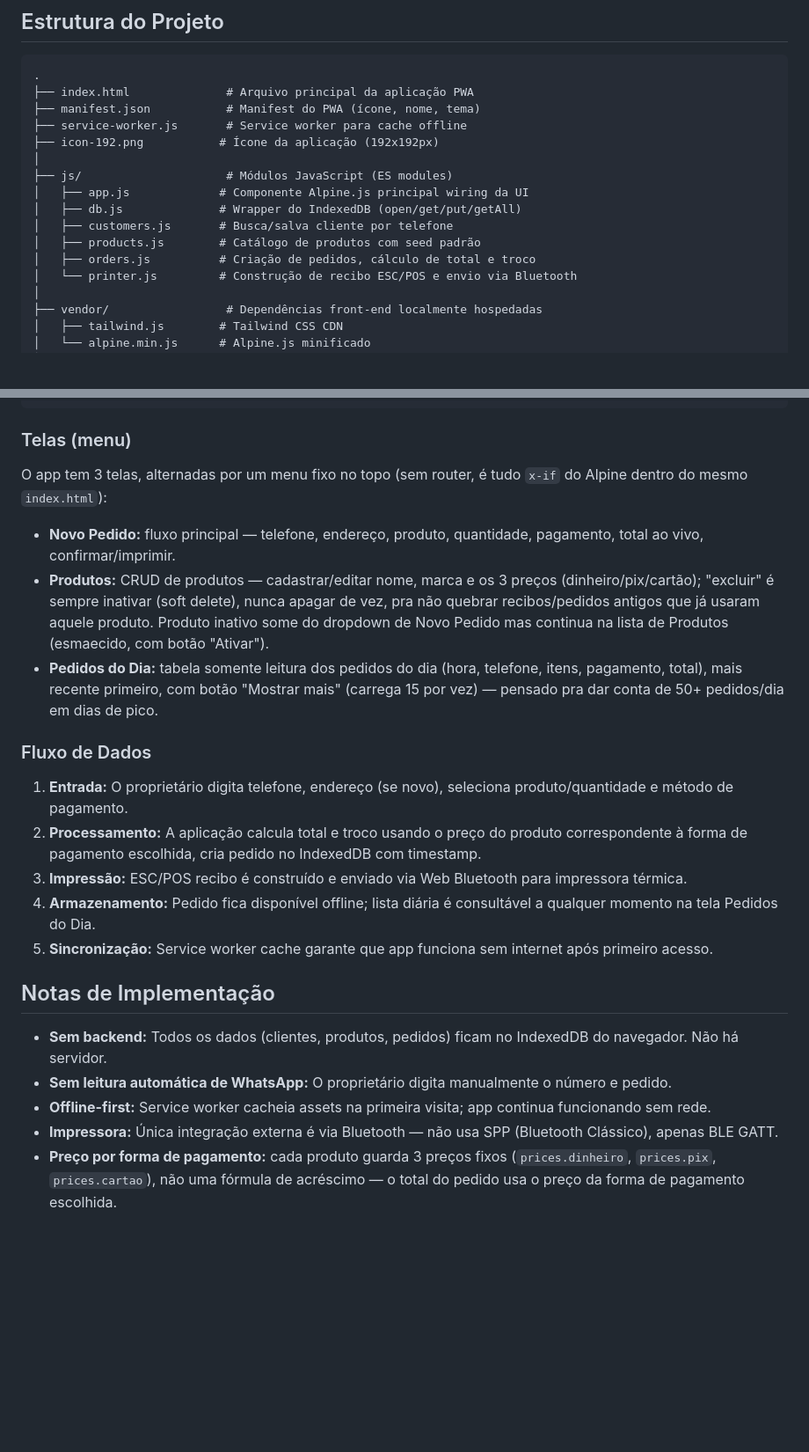
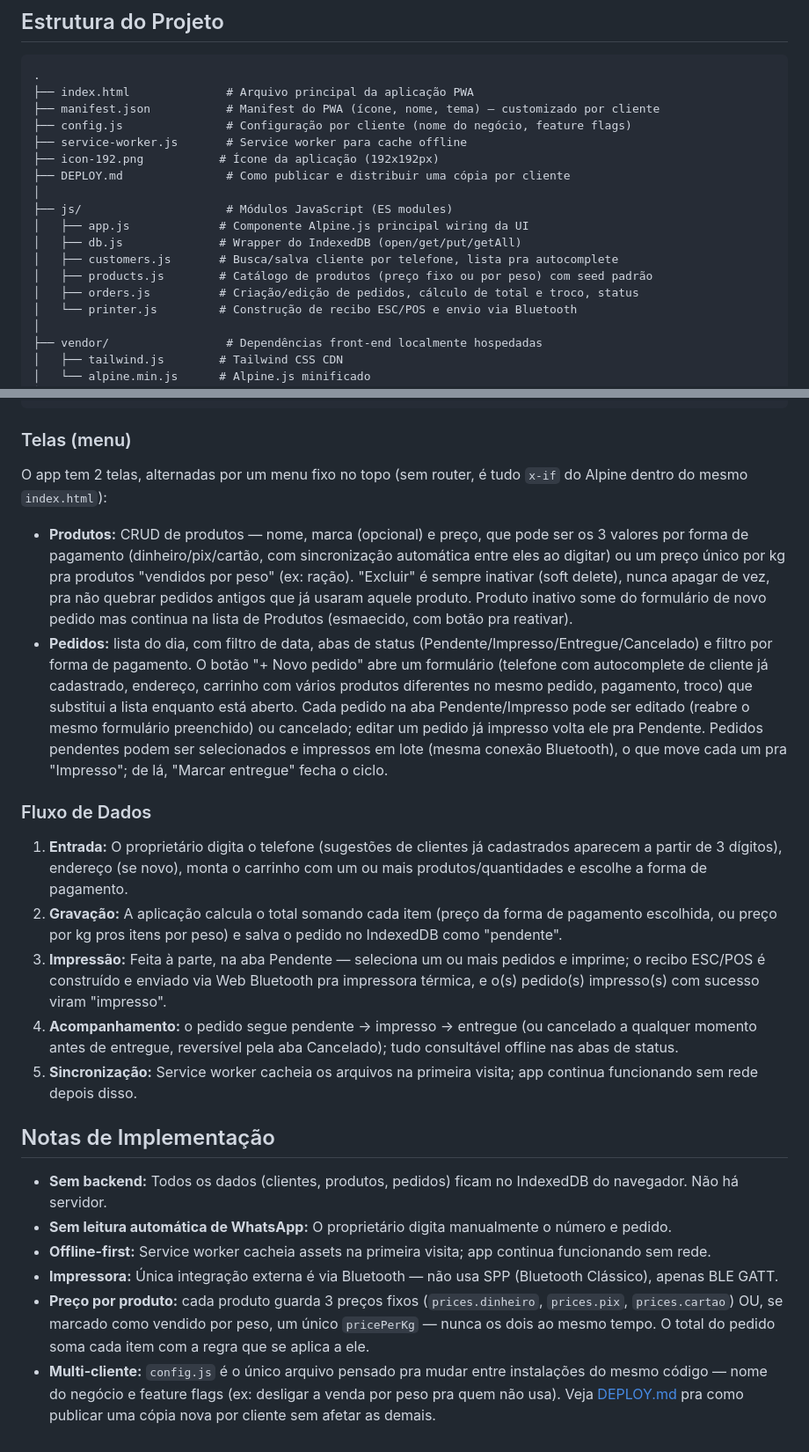
Before and after one commit to paulovieiradasilva/pedidos-pwa-base, a Markdown page: README.md, 2 parts joined by grey strips. Shown at 88% size. Drawn GitHub-style; blank space fills up the shorter version.

Commit message:
Update README to match current app behavior
The README still described the early single-item, 3-fixed-price,
3-screen version. Updated it to reflect: 2 screens (Produtos/Pedidos)
with Novo Pedido merged into Pedidos, multi-item cart, weight-based
pricing, phone autocomplete, order status lifecycle (pendente/impresso/
entregue/cancelado) with edit and cancel, batch printing, and the
config.js/DEPLOY.md per-client distribution model.

````diff
--- a/README.md
+++ b/README.md
@@ -74,16 +76,18 @@ Além disso, em `js/printer.js`:
 ```
 .
 ├── index.html              # Arquivo principal da aplicação PWA
-├── manifest.json           # Manifest do PWA (ícone, nome, tema)
+├── manifest.json           # Manifest do PWA (ícone, nome, tema) — customizado por cliente
+├── config.js               # Configuração por cliente (nome do negócio, feature flags)
 ├── service-worker.js       # Service worker para cache offline
 ├── icon-192.png           # Ícone da aplicação (192x192px)
+├── DEPLOY.md               # Como publicar e distribuir uma cópia por cliente
 │
 ├── js/                     # Módulos JavaScript (ES modules)
 │   ├── app.js             # Componente Alpine.js principal wiring da UI
 │   ├── db.js              # Wrapper do IndexedDB (open/get/put/getAll)
-│   ├── customers.js       # Busca/salva cliente por telefone
-│   ├── products.js        # Catálogo de produtos com seed padrão
-│   ├── orders.js          # Criação de pedidos, cálculo de total e troco
+│   ├── customers.js       # Busca/salva cliente por telefone, lista pra autocomplete
+│   ├── products.js        # Catálogo de produtos (preço fixo ou por peso) com seed padrão
+│   ├── orders.js          # Criação/edição de pedidos, cálculo de total e troco, status
 │   └── printer.js         # Construção de recibo ESC/POS e envio via Bluetooth
 │
 ├── vendor/                 # Dependências front-end localmente hospedadas
@@ -108,19 +112,18 @@ Além disso, em `js/printer.js`:
 
 ### Telas (menu)
 
-O app tem 3 telas, alternadas por um menu fixo no topo (sem router, é tudo `x-if` do Alpine dentro do mesmo `index.html`):
+O app tem 2 telas, alternadas por um menu fixo no topo (sem router, é tudo `x-if` do Alpine dentro do mesmo `index.html`):
 
-- **Novo Pedido:** fluxo principal — telefone, endereço, produto, quantidade, pagamento, total ao vivo, confirmar/imprimir.
-- **Produtos:** CRUD de produtos — cadastrar/editar nome, marca e os 3 preços (dinheiro/pix/cartão); "excluir" é sempre inativar (soft delete), nunca apagar de vez, pra não quebrar recibos/pedidos antigos que já usaram aquele produto. Produto inativo some do dropdown de Novo Pedido mas continua na lista de Produtos (esmaecido, com botão "Ativar").
-- **Pedidos do Dia:** tabela somente leitura dos pedidos do dia (hora, telefone, itens, pagamento, total), mais recente primeiro, com botão "Mostrar mais" (carrega 15 por vez) — pensado pra dar conta de 50+ pedidos/dia em dias de pico.
+- **Produtos:** CRUD de produtos — nome, marca (opcional) e preço, que pode ser os 3 valores por forma de pagamento (dinheiro/pix/cartão, com sincronização automática entre eles ao digitar) ou um preço único por kg pra produtos "vendidos por peso" (ex: ração). "Excluir" é sempre inativar (soft delete), nunca apagar de vez, pra não quebrar pedidos antigos que já usaram aquele produto. Produto inativo some do formulário de novo pedido mas continua na lista de Produtos (esmaecido, com botão pra reativar).
+- **Pedidos:** lista do dia, com filtro de data, abas de status (Pendente/Impresso/Entregue/Cancelado) e filtro por forma de pagamento. O botão "+ Novo pedido" abre um formulário (telefone com autocomplete de cliente já cadastrado, endereço, carrinho com vários produtos diferentes no mesmo pedido, pagamento, troco) que substitui a lista enquanto está aberto. Cada pedido na aba Pendente/Impresso pode ser editado (reabre o mesmo formulário preenchido) ou cancelado; editar um pedido já impresso volta ele pra Pendente. Pedidos pendentes podem ser selecionados e impressos em lote (mesma conexão Bluetooth), o que move cada um pra "Impresso"; de lá, "Marcar entregue" fecha o ciclo.
 
 ### Fluxo de Dados
 
-1. **Entrada:** O proprietário digita telefone, endereço (se novo), seleciona produto/quantidade e método de pagamento.
-2. **Processamento:** A aplicação calcula total e troco usando o preço do produto correspondente à forma de pagamento escolhida, cria pedido no IndexedDB com timestamp.
-3. **Impressão:** ESC/POS recibo é construído e enviado via Web Bluetooth para impressora térmica.
-4. **Armazenamento:** Pedido fica disponível offline; lista diária é consultável a qualquer momento na tela Pedidos do Dia.
-5. **Sincronização:** Service worker cache garante que app funciona sem internet após primeiro acesso.
+1. **Entrada:** O proprietário digita o telefone (sugestões de clientes já cadastrados aparecem a partir de 3 dígitos), endereço (se novo), monta o carrinho com um ou mais produtos/quantidades e escolhe a forma de pagamento.
+2. **Gravação:** A aplicação calcula o total somando cada item (preço da forma de pagamento escolhida, ou preço por kg pros itens por peso) e salva o pedido no IndexedDB como "pendente".
+3. **Impressão:** Feita à parte, na aba Pendente — seleciona um ou mais pedidos e imprime; o recibo ESC/POS é construído e enviado via Web Bluetooth pra impressora térmica, e o(s) pedido(s) impresso(s) com sucesso viram "impresso".
+4. **Acompanhamento:** o pedido segue pendente → impresso → entregue (ou cancelado a qualquer momento antes de entregue, reversível pela aba Cancelado); tudo consultável offline nas abas de status.
+5. **Sincronização:** Service worker cacheia os arquivos na primeira visita; app continua funcionando sem rede depois disso.
 
 ## Notas de Implementação
 
@@ -128,4 +131,5 @@ O app tem 3 telas, alternadas por um menu fixo no topo (sem router, é tudo `x-i
 - **Sem leitura automática de WhatsApp:** O proprietário digita manualmente o número e pedido.
 - **Offline-first:** Service worker cacheia assets na primeira visita; app continua funcionando sem rede.
 - **Impressora:** Única integração externa é via Bluetooth — não usa SPP (Bluetooth Clássico), apenas BLE GATT.
-- **Preço por forma de pagamento:** cada produto guarda 3 preços fixos (`prices.dinheiro`, `prices.pix`, `prices.cartao`), não uma fórmula de acréscimo — o total do pedido usa o preço da forma de pagamento escolhida.
+- **Preço por produto:** cada produto guarda 3 preços fixos (`prices.dinheiro`, `prices.pix`, `prices.cartao`) OU, se marcado como vendido por peso, um único `pricePerKg` — nunca os dois ao mesmo tempo. O total do pedido soma cada item com a regra que se aplica a ele.
+- **Multi-cliente:** `config.js` é o único arquivo pensado pra mudar entre instalações do mesmo código — nome do negócio e feature flags (ex: desligar a venda por peso pra quem não usa). Veja [DEPLOY.md](DEPLOY.md) pra como publicar uma cópia nova por cliente sem afetar as demais.
````
Also changed, not shown: other parts of README.md (+3 -1 lines).
